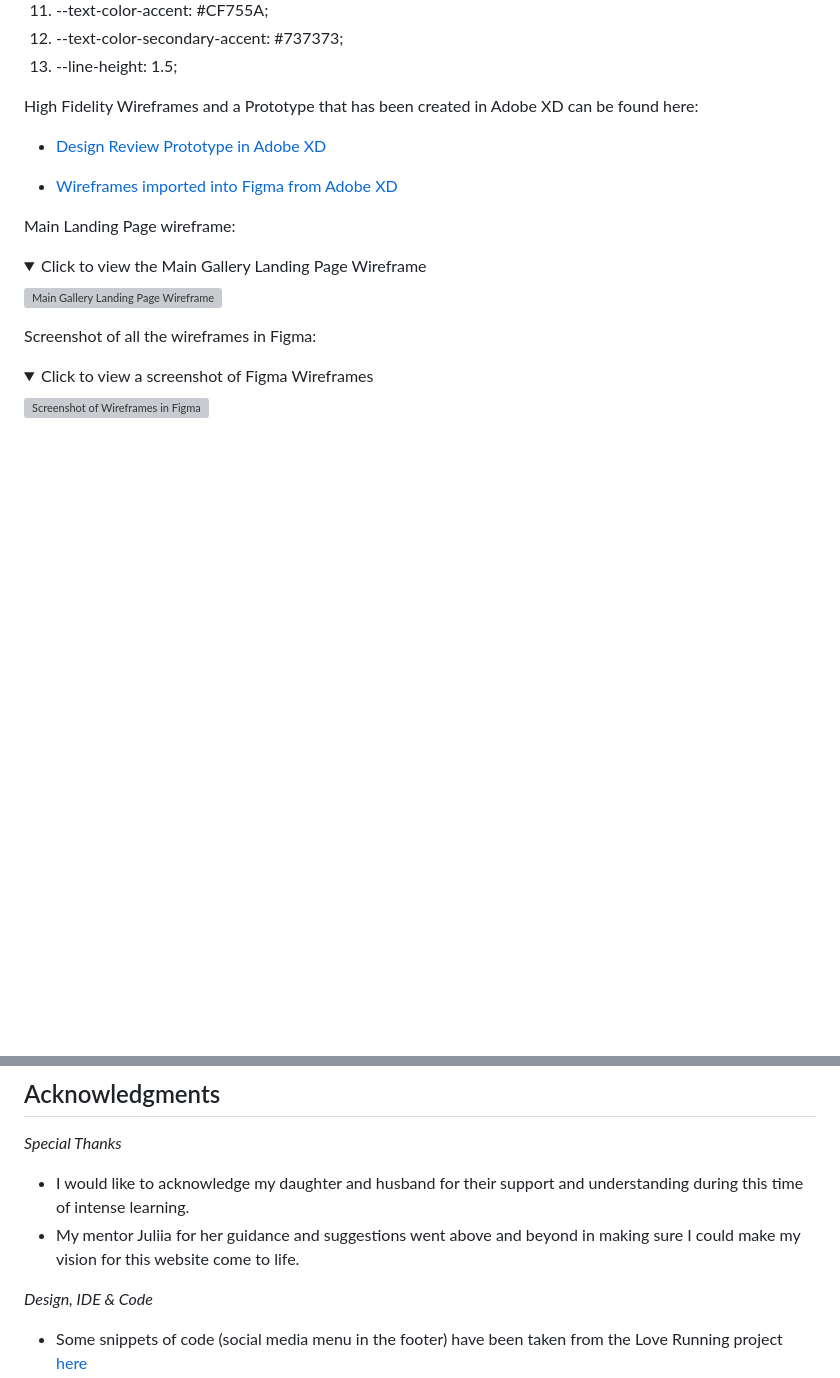
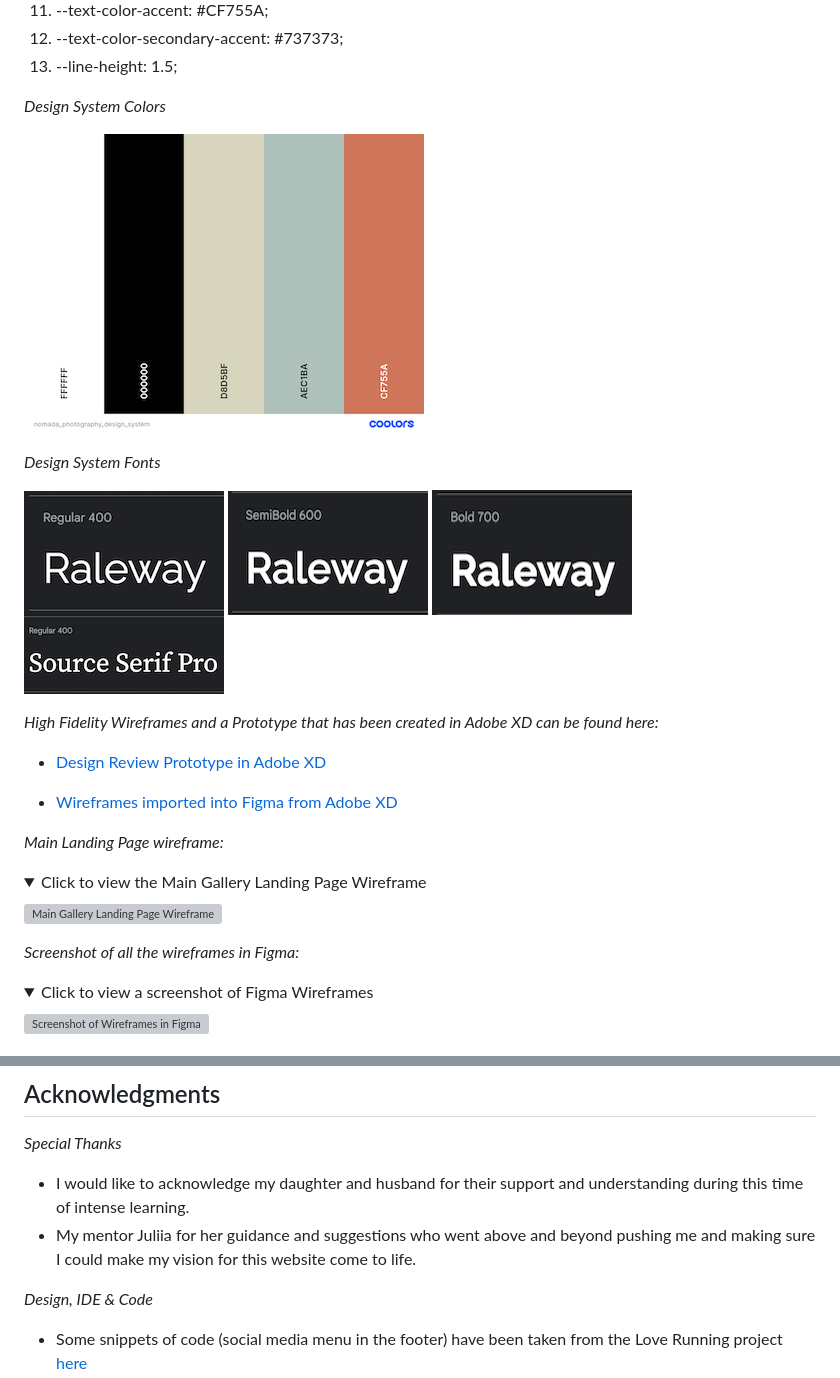
Before and after one commit to emidombek/nomada-photo, a Markdown page: docs/README.md, 2 parts joined by grey strips. Rendered like a GitHub page; pictures changed too: docs/images/nomada_photography_design_system.png (added), docs/images/raleway400.png (added), docs/images/raleway_600.png (added); folded sections open; blank space fills up the shorter version; grey boxes are pictures that could not be loaded.

Commit message:
Add screenshots to readme and delete html file

```diff
--- a/docs/README.md
+++ b/docs/README.md
@@ -155,13 +155,24 @@ The primary Design System is as follows:
   12. --text-color-secondary-accent: #737373;
   13. --line-height: 1.5;
 
-High Fidelity Wireframes and a Prototype that has been created in Adobe XD can be found here:
+ *Design System Colors*
 
-- [Design Review Prototype in Adobe XD](https://xd.adobe.com/view/4d002e9a-15fe-4078-863d-420e3ac33da3-1853/)
+ ![Design System Colors](/docs/images/nomada_photography_design_system.png)
 
-- [Wireframes imported into Figma from Adobe XD](<https://www.figma.com/file/Vz4TudFv2r2o7fMv8JYdDF/Nomada-Photography?type=design&node-id=0%3A1&t=55xebaSEyXd1LKoy-1>)
+ *Design System Fonts*
 
-Main Landing Page wireframe:
+ ![Raleway 400](/docs/images/raleway400.png)
+ ![Raleway 600](/docs/images/raleway_600.png)
+ ![Raleway 800](/docs/images/raleway_700.png)
+ ![Source Serif Pro 400](/docs/images/source_serif_pro_400.png)
+
+ *High Fidelity Wireframes and a Prototype that has been created in Adobe XD can be found here:*
+
+ - [Design Review Prototype in Adobe XD](https://xd.adobe.com/view/4d002e9a-15fe-4078-863d-420e3ac33da3-1853/)
+
+ - [Wireframes imported into Figma from Adobe XD](<https://www.figma.com/file/Vz4TudFv2r2o7fMv8JYdDF/Nomada-Photography?type=design&node-id=0%3A1&t=55xebaSEyXd1LKoy-1>)
+
+ *Main Landing Page wireframe:*
 
    <details>
    <summary>Click to view the Main Gallery Landing Page Wireframe</summary>
@@ -170,7 +181,7 @@ Main Landing Page wireframe:
    ![Main Gallery Landing Page Wireframe](/docs/images/photography_%20home.jpg)
    </details>
 
-Screenshot of all the wireframes in Figma:
+ *Screenshot of all the wireframes in Figma:*
 
    <details>
    <summary>Click to view a screenshot of Figma Wireframes</summary>
@@ -627,7 +638,7 @@ CSS flexbox knowledge and concepts were mostly learned from: Kevin Powell's Yout
  *Special Thanks*
 
  - I would like to acknowledge my daughter and husband for their support and understanding during this time of intense learning.
- - My mentor Juliia for her guidance and suggestions went above and beyond in making sure I could make my vision for this website come to life.
+ - My mentor Juliia for her guidance and suggestions who went above and beyond pushing me and making sure I could make my vision for this website come to life.
 
  *Design, IDE & Code*
 
```
Also changed, not shown: 5 other files.
